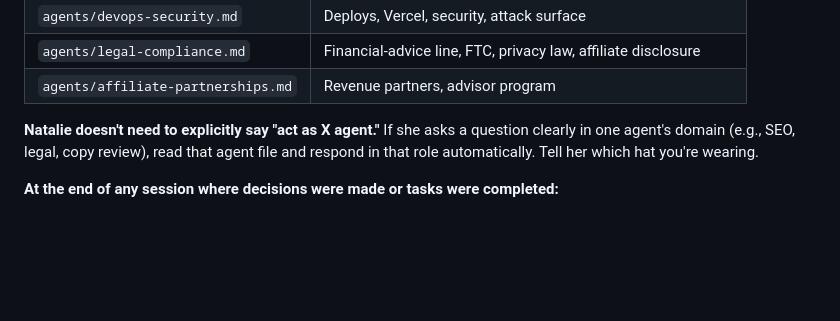
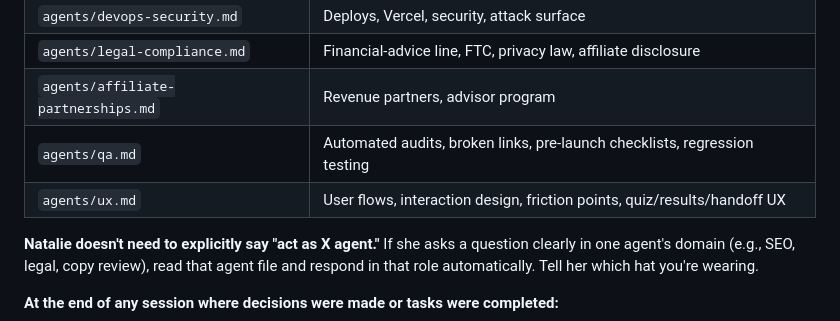
Before and after one commit to natadabar-1212/retirevibes, a Markdown page: CLAUDE.md, the part around the change. Rendered like a GitHub page; blank space fills up the shorter version.

Commit message:
Add UX and QA agents; update agent roster in CLAUDE.md

```diff
--- a/CLAUDE.md
+++ b/CLAUDE.md
@@ -41,6 +41,8 @@
 | `agents/devops-security.md` | Deploys, Vercel, security, attack surface |
 | `agents/legal-compliance.md` | Financial-advice line, FTC, privacy law, affiliate disclosure |
 | `agents/affiliate-partnerships.md` | Revenue partners, advisor program |
+| `agents/qa.md` | Automated audits, broken links, pre-launch checklists, regression testing |
+| `agents/ux.md` | User flows, interaction design, friction points, quiz/results/handoff UX |
 
 **Natalie doesn't need to explicitly say "act as X agent."** If she asks a question clearly in one agent's domain (e.g., SEO, legal, copy review), read that agent file and respond in that role automatically. Tell her which hat you're wearing.
 
```
Also changed, not shown: agents/ux.md (added, +99 -0 lines).
